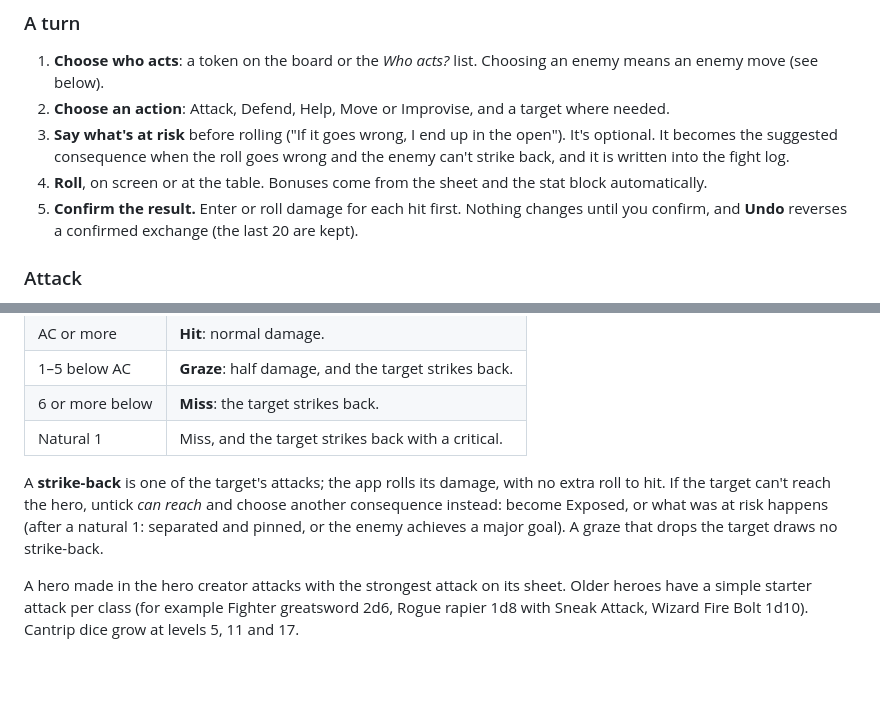
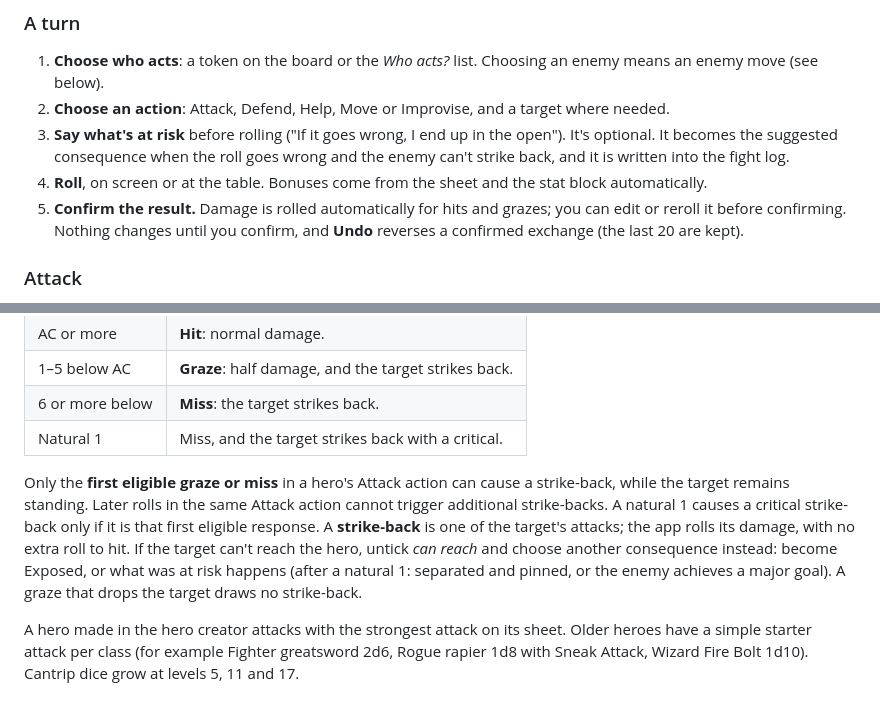
Before and after one commit to RyoTsushigawa/Quillbound, a Markdown page: RULES.md, 2 parts joined by grey strips. GitHub-like rendering; blank space fills up the shorter version.

Commit message:
Rules: document one strike-back per Attack action and automated damage

```diff
--- a/RULES.md
+++ b/RULES.md
@@ -119,7 +119,7 @@ Stakes is still being playtested. It keeps 5e character sheets, hit points and s
 2. **Choose an action**: Attack, Defend, Help, Move or Improvise, and a target where needed.
 3. **Say what's at risk** before rolling ("If it goes wrong, I end up in the open"). It's optional. It becomes the suggested consequence when the roll goes wrong and the enemy can't strike back, and it is written into the fight log.
 4. **Roll**, on screen or at the table. Bonuses come from the sheet and the stat block automatically.
-5. **Confirm the result.** Enter or roll damage for each hit first. Nothing changes until you confirm, and **Undo** reverses a confirmed exchange (the last 20 are kept).
+5. **Confirm the result.** Damage is rolled automatically for hits and grazes; you can edit or reroll it before confirming. Nothing changes until you confirm, and **Undo** reverses a confirmed exchange (the last 20 are kept).
 
 ### Attack
 
@@ -133,7 +133,7 @@ Each attack is its own roll: d20 + attack bonus against the target's armor class
 | 6 or more below | **Miss**: the target strikes back. |
 | Natural 1 | Miss, and the target strikes back with a critical. |
 
-A **strike-back** is one of the target's attacks; the app rolls its damage, with no extra roll to hit. If the target can't reach the hero, untick *can reach* and choose another consequence instead: become Exposed, or what was at risk happens (after a natural 1: separated and pinned, or the enemy achieves a major goal). A graze that drops the target draws no strike-back.
+Only the **first eligible graze or miss** in a hero's Attack action can cause a strike-back, while the target remains standing. Later rolls in the same Attack action cannot trigger additional strike-backs. A natural 1 causes a critical strike-back only if it is that first eligible response. A **strike-back** is one of the target's attacks; the app rolls its damage, with no extra roll to hit. If the target can't reach the hero, untick *can reach* and choose another consequence instead: become Exposed, or what was at risk happens (after a natural 1: separated and pinned, or the enemy achieves a major goal). A graze that drops the target draws no strike-back.
 
 A hero made in the hero creator attacks with the strongest attack on its sheet. Older heroes have a simple starter attack per class (for example Fighter greatsword 2d6, Rogue rapier 1d8 with Sneak Attack, Wizard Fire Bolt 1d10). Cantrip dice grow at levels 5, 11 and 17.
 
```
